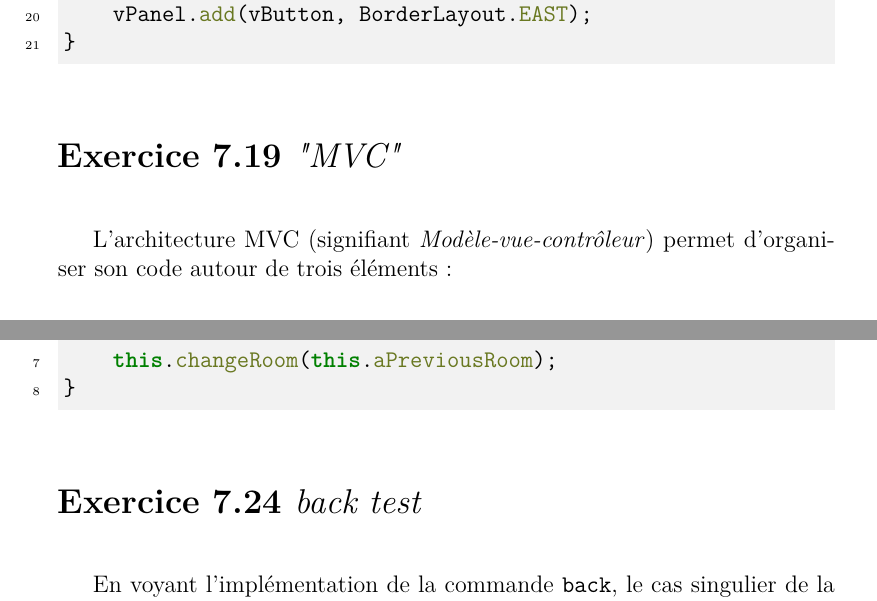
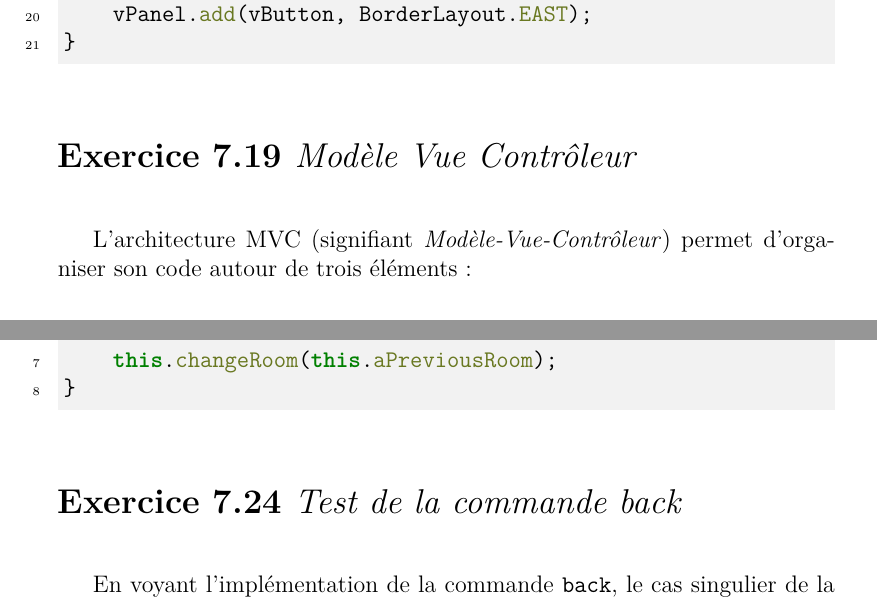
Before and after one commit to HelloEdit/zuul, a LaTeX document (rapport/rapport.tex, which reads rapport/content/exercises.tex): two parts of pages 21 and 25 of 28, joined at a grey line, cut so that both start at the same text. Compiled offline with pdfLaTeX.

Commit message:
update again yes

```diff
--- a/rapport/content/exercises.tex
+++ b/rapport/content/exercises.tex
@@ -432,9 +432,9 @@ private void createGUI() {
 \end{minted}
 \end{exercise}
 
-\begin{exercise}[subtitle="MVC"]
+\begin{exercise}[subtitle=Modèle Vue Contrôleur]
 
-L'architecture MVC (signifiant \emph{Modèle-vue-contrôleur}) permet d'organiser son code autour de trois éléments :
+L'architecture MVC (signifiant \emph{Modèle-Vue-Contrôleur}) permet d'organiser son code autour de trois éléments :
 
 \begin{description}
   \item[La vue] la partie responsable sur l'affichage.
@@ -573,7 +573,7 @@ private void back(final Command vCommand) {
 \end{minted}
 \end{exercise}
 
-\begin{exercise}[subtitle=back test]
+\begin{exercise}[subtitle=Test de la commande back]
 
 En voyant l'implémentation de la commande \verb|back|, le cas singulier de la salle initiale saute aux yeux : en effet, si l'on a pas encore bougé, \verb|aPreviousRoom| est évalué à \verb|null|, pouvant ammener à un \verb|NullPointerException|. On modifie donc \verb|back|.
 
```
Also changed, not shown: rapport/rapport.pdf, rapport/content/exercises.tex (2 more changed lines).
